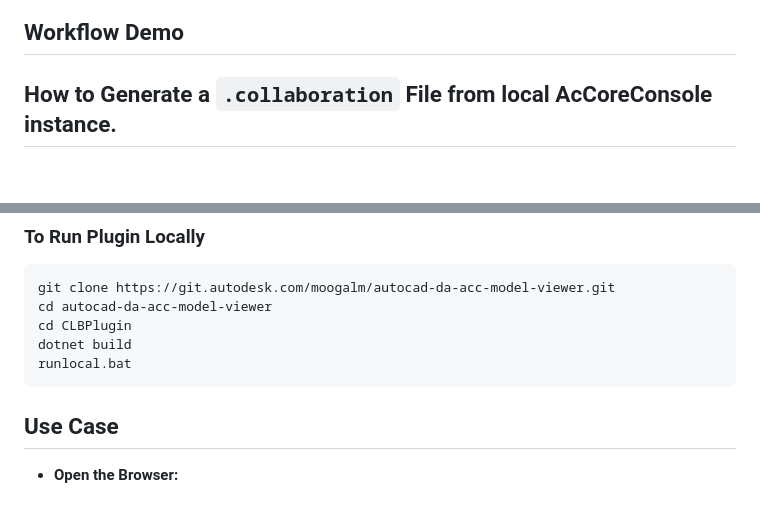
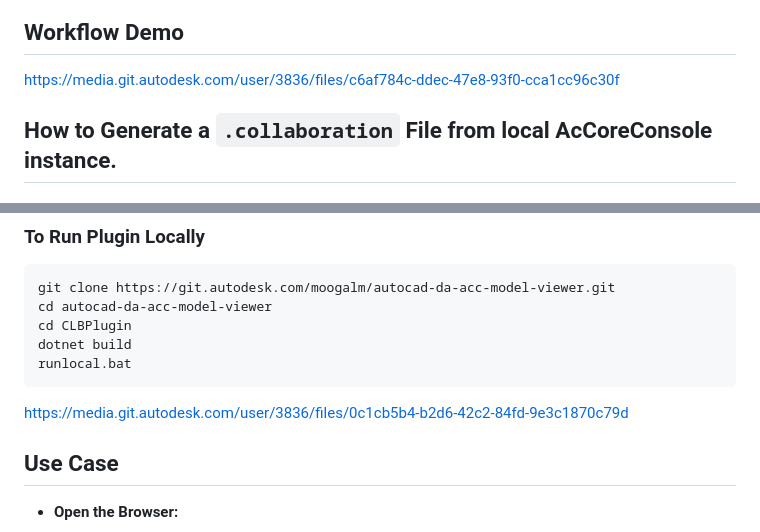
Before and after one commit to autodesk-platform-services/autocad-da-acc-model-viewer, a Markdown page: README.md, 2 parts joined by grey strips. Rendered like a GitHub page; blank space fills up the shorter version.

Commit message:
Adding media files

````diff
--- a/README.md
+++ b/README.md
@@ -19,6 +20,10 @@ Refer [Supported Translation](https://aps.autodesk.com/en/docs/model-derivative/
 
 
 ## Workflow Demo
+
+
+
+https://media.git.autodesk.com/user/3836/files/c6af784c-ddec-47e8-93f0-cca1cc96c30f
 
 
 
@@ -274,6 +281,10 @@ dotnet build
 runlocal.bat
 ```
 
+https://media.git.autodesk.com/user/3836/files/0c1cb5b4-b2d6-42c2-84fd-9e3c1870c79d
+
+
+
 ## Use Case
 
 - **Open the Browser:**
````
Also changed, not shown: other parts of README.md (+4 -1 lines).
